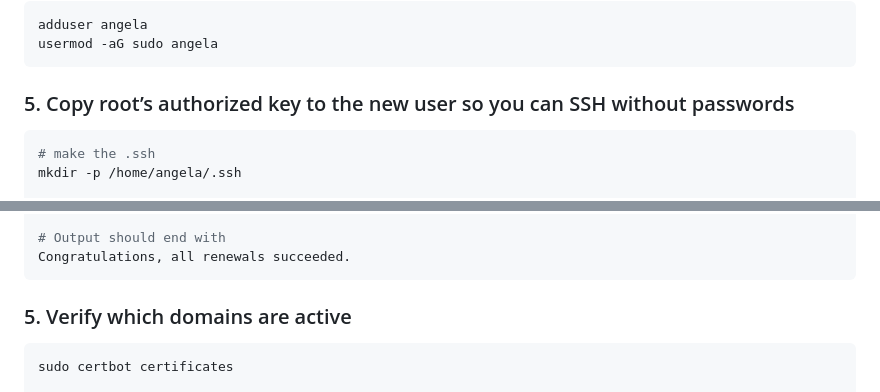
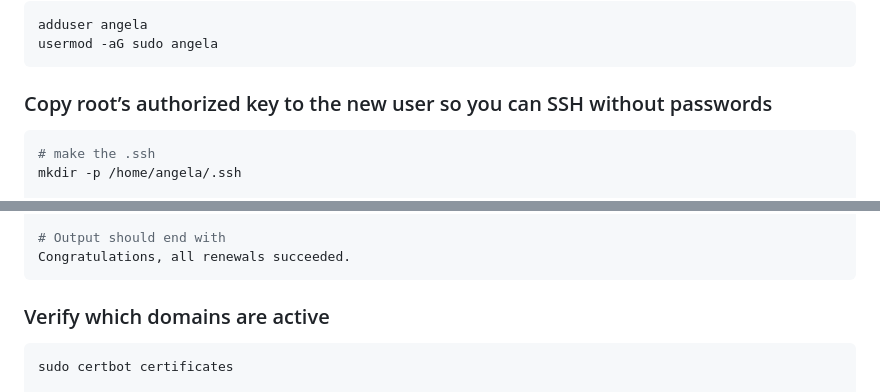
Before and after one commit to angelajholden/coming-soon, a Markdown page: README.md, 2 parts joined by grey strips. Rendered like a GitHub page.

````diff
--- a/README.md
+++ b/README.md
@@ -37,7 +37,7 @@ adduser angela
 usermod -aG sudo angela
 ```
 
-### 5. Copy root’s authorized key to the new user so you can SSH without passwords
+### Copy root’s authorized key to the new user so you can SSH without passwords
 
 ```zsh
 # make the .ssh
@@ -159,7 +181,7 @@ sudo certbot renew --dry-run
 Congratulations, all renewals succeeded.
 ```
 
-### 5. Verify which domains are active
+### Verify which domains are active
 
 ```zsh
 sudo certbot certificates
````
Also changed, not shown: other parts of README.md (+42 -20 lines).
